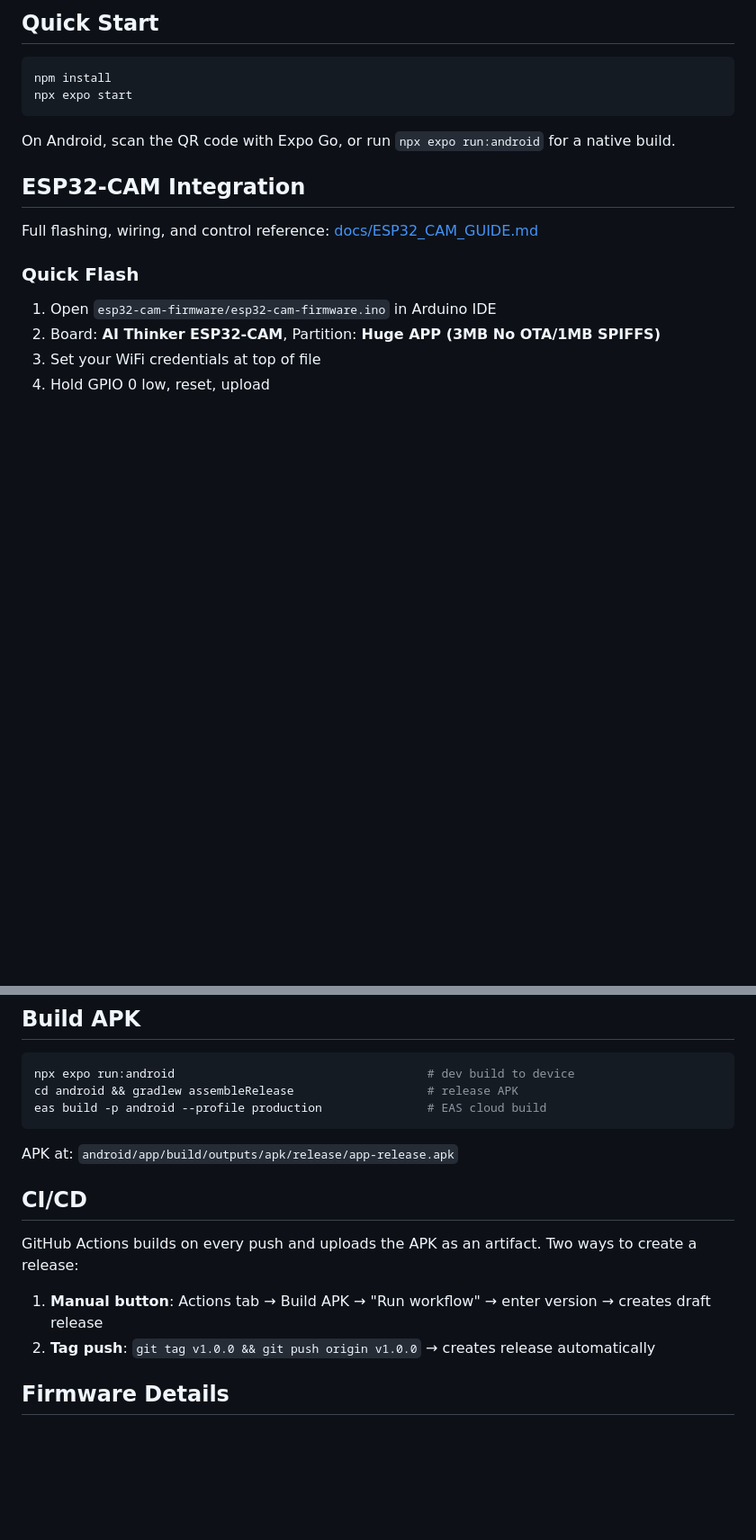
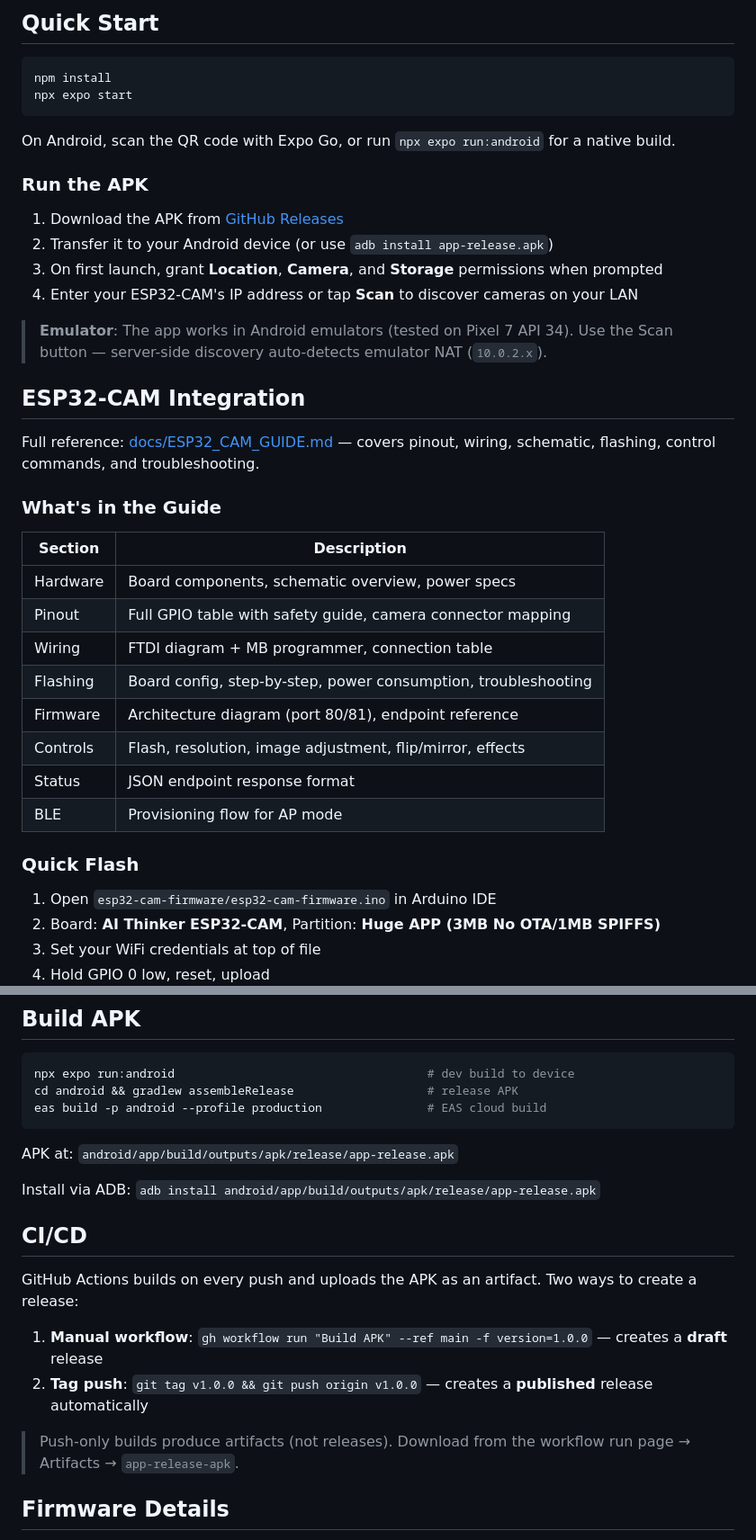
Before and after one commit to luckyhegde6/camExpo, a Markdown page: README.md, 2 parts joined by grey strips. Shown at 90% size. Drawn GitHub-style; blank space fills up the shorter version.

Commit message:
docs: add APK install instructions, extend integration section in README

```diff
--- a/README.md
+++ b/README.md
@@ -31,9 +31,31 @@ npx expo start
 
 On Android, scan the QR code with Expo Go, or run `npx expo run:android` for a native build.
 
+### Run the APK
+
+1. Download the APK from [GitHub Releases](https://github.com/luckyhegde6/camExpo/releases/latest)
+2. Transfer it to your Android device (or use `adb install app-release.apk`)
+3. On first launch, grant **Location**, **Camera**, and **Storage** permissions when prompted
+4. Enter your ESP32-CAM's IP address or tap **Scan** to discover cameras on your LAN
+
+> **Emulator**: The app works in Android emulators (tested on Pixel 7 API 34). Use the Scan button — server-side discovery auto-detects emulator NAT (`10.0.2.x`).
+
 ## ESP32-CAM Integration
 
-Full flashing, wiring, and control reference: [docs/ESP32_CAM_GUIDE.md](docs/ESP32_CAM_GUIDE.md)
+Full reference: [docs/ESP32_CAM_GUIDE.md](docs/ESP32_CAM_GUIDE.md) — covers pinout, wiring, schematic, flashing, control commands, and troubleshooting.
+
+### What's in the Guide
+
+| Section | Description |
+|---------|-------------|
+| Hardware | Board components, schematic overview, power specs |
+| Pinout | Full GPIO table with safety guide, camera connector mapping |
+| Wiring | FTDI diagram + MB programmer, connection table |
+| Flashing | Board config, step-by-step, power consumption, troubleshooting |
+| Firmware | Architecture diagram (port 80/81), endpoint reference |
+| Controls | Flash, resolution, image adjustment, flip/mirror, effects |
+| Status | JSON endpoint response format |
+| BLE | Provisioning flow for AP mode |
 
 ### Quick Flash
 
@@ -75,12 +97,16 @@ eas build -p android --profile production               # EAS cloud build
 
 APK at: `android/app/build/outputs/apk/release/app-release.apk`
 
+Install via ADB: `adb install android/app/build/outputs/apk/release/app-release.apk`
+
 ## CI/CD
 
 GitHub Actions builds on every push and uploads the APK as an artifact. Two ways to create a release:
 
-1. **Manual button**: Actions tab → Build APK → "Run workflow" → enter version → creates draft release
-2. **Tag push**: `git tag v1.0.0 && git push origin v1.0.0` → creates release automatically
+1. **Manual workflow**: `gh workflow run "Build APK" --ref main -f version=1.0.0` — creates a **draft** release
+2. **Tag push**: `git tag v1.0.0 && git push origin v1.0.0` — creates a **published** release automatically
+
+> Push-only builds produce artifacts (not releases). Download from the workflow run page → Artifacts → `app-release-apk`.
 
 ## Firmware Details
 
```
